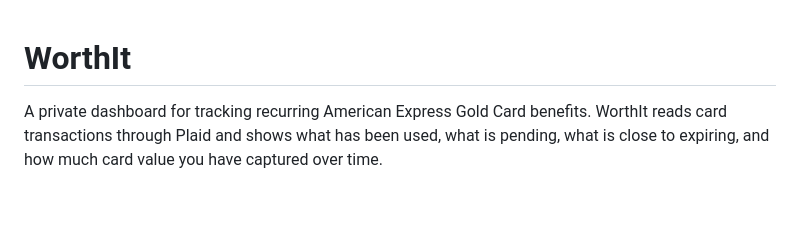
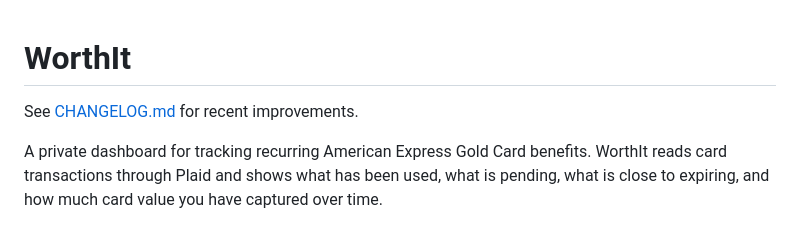
Before and after one commit to denystsinyk/worthit, a Markdown page: README.md, the part around the change. Drawn GitHub-style; blank space fills up the shorter version.

Commit message:
Document reliability improvements

```diff
--- a/README.md
+++ b/README.md
@@ -1,4 +1,6 @@
 # WorthIt
+
+See [CHANGELOG.md](CHANGELOG.md) for recent improvements.
 
 A private dashboard for tracking recurring American Express Gold Card benefits.
 WorthIt reads card transactions through Plaid and shows what has been used,
```
Also changed, not shown: CHANGELOG.md (added, +14 -0 lines).
